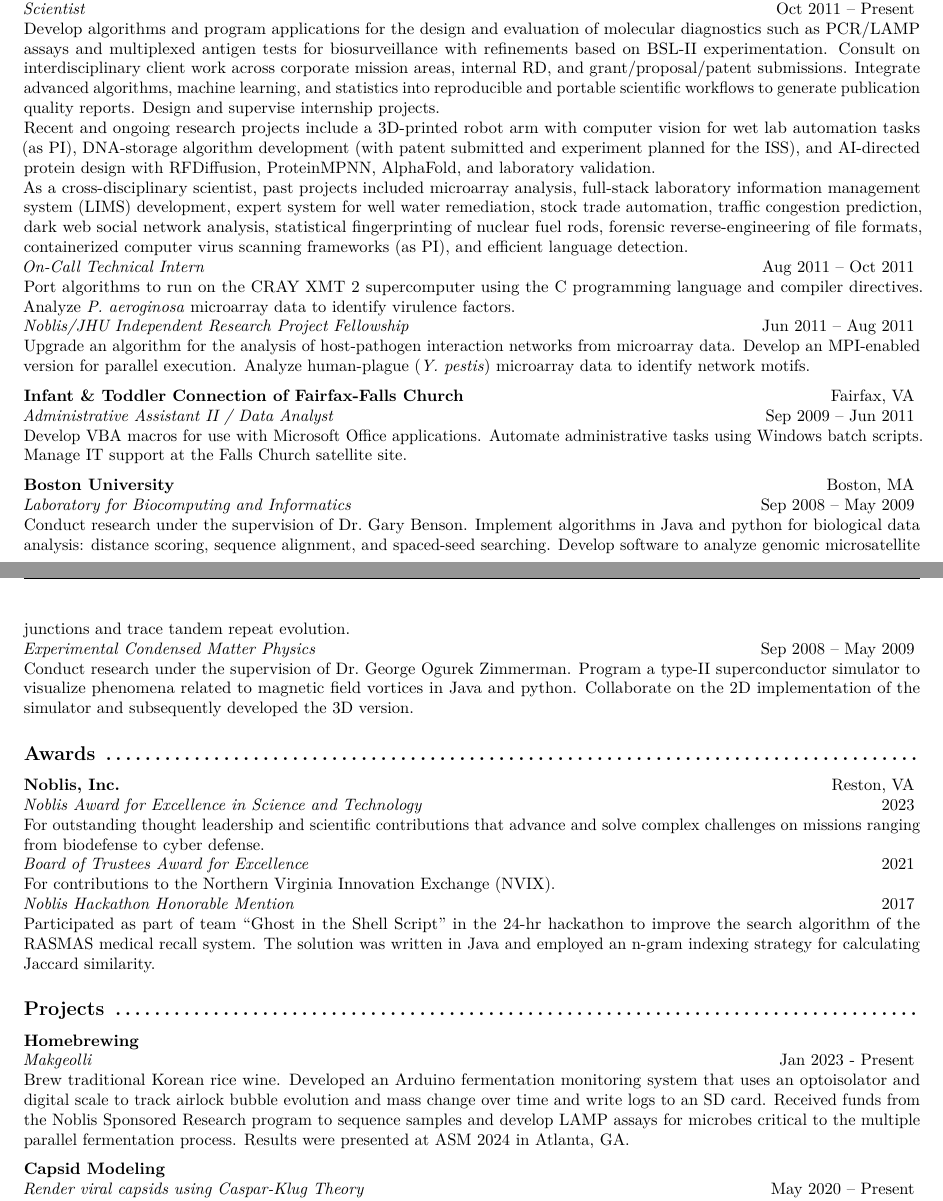
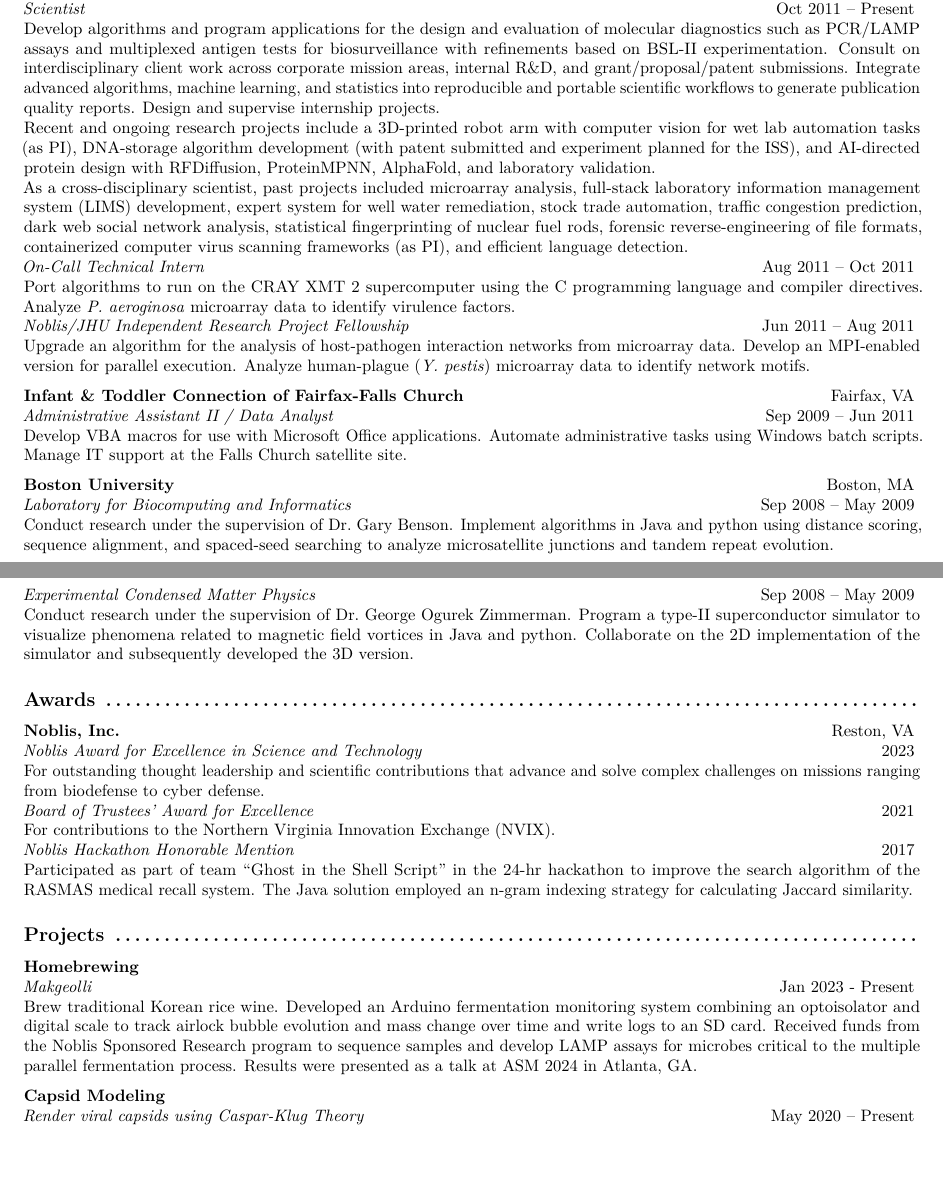
Before and after one commit to dnanto/dnanto.github.io, an R Markdown document (cv.Rmd): two parts of pages 1 and 2 of 4, joined at a grey line, cut so that both start at the same text, the shorter picture padded with empty space. The pictures show the output file cv.pdf that the author committed with the source.

Commit message:
update cv

```diff
--- a/cv.Rmd
+++ b/cv.Rmd
@@ -51,7 +51,7 @@ Adviser: Dr. George Ogurek Zimmerman \hfill
 
 **Noblis, Inc.** \hfill Reston, VA \break
 _Scientist_ \hfill Oct 2011 – Present \break
-Develop algorithms and program applications for the design and evaluation of molecular diagnostics such as PCR/LAMP assays and multiplexed antigen tests for biosurveillance with refinements based on BSL-II experimentation. Consult on interdisciplinary client work across corporate mission areas, internal RD, and grant/proposal/patent submissions. Integrate advanced algorithms, machine learning, and statistics into reproducible and portable scientific workflows to generate publication quality reports. Design and supervise internship projects. \hfill \break
+Develop algorithms and program applications for the design and evaluation of molecular diagnostics such as PCR/LAMP assays and multiplexed antigen tests for biosurveillance with refinements based on BSL-II experimentation. Consult on interdisciplinary client work across corporate mission areas, internal R&D, and grant/proposal/patent submissions. Integrate advanced algorithms, machine learning, and statistics into reproducible and portable scientific workflows to generate publication quality reports. Design and supervise internship projects. \hfill \break
 Recent and ongoing research projects include a 3D-printed robot arm with computer vision for wet lab automation tasks (as PI), DNA-storage algorithm development (with patent submitted and experiment planned for the ISS), and AI-directed protein design with RFDiffusion, ProteinMPNN, AlphaFold, and laboratory validation. \hfill \break
 As a cross-disciplinary scientist, past projects included microarray analysis, full-stack laboratory information management system (LIMS) development, expert system for well water remediation, stock trade automation, traffic congestion prediction, dark web social network analysis, statistical fingerprinting of nuclear fuel rods, forensic reverse-engineering of file formats, containerized computer virus scanning frameworks (as PI), and efficient language detection. \hfill \break
 _On-Call Technical Intern_ \hfill Aug 2011 – Oct 2011 \break
@@ -65,7 +65,7 @@ Develop VBA macros for use with Microsoft Office applications. Automate administ
 
 **Boston University** \hfill Boston, MA \break
 _Laboratory for Biocomputing and Informatics_ \hfill Sep 2008 – May 2009 \break
-Conduct research under the supervision of Dr. Gary Benson. Implement algorithms in Java and python for biological data analysis: distance scoring, sequence alignment, and spaced-seed searching. Develop software to analyze genomic microsatellite junctions and trace tandem repeat evolution. \hfill \break
+Conduct research under the supervision of Dr. Gary Benson. Implement algorithms in Java and python using distance scoring, sequence alignment, and spaced-seed searching to analyze microsatellite junctions and tandem repeat evolution. \hfill \break
 _Experimental Condensed Matter Physics_ \hfill Sep 2008 – May 2009 \break
 Conduct research under the supervision of Dr. George Ogurek Zimmerman. Program a type-II superconductor simulator to visualize phenomena related to magnetic field vortices in Java and python. Collaborate on the 2D implementation of the simulator and subsequently developed the 3D version. \hfill
 
@@ -74,16 +74,16 @@ Conduct research under the supervision of Dr. George Ogurek Zimmerman. Program a
 **Noblis, Inc.** \hfill Reston, VA \break
 _Noblis Award for Excellence in Science and Technology_ \hfill 2023 \break
 For outstanding thought leadership and scientific contributions that advance and solve complex challenges on missions ranging from biodefense to cyber defense. \hfill \break
-_Board of Trustees Award for Excellence_ \hfill 2021 \break
+_Board of Trustees' Award for Excellence_ \hfill 2021 \break
 For contributions to the Northern Virginia Innovation Exchange (NVIX). \hfill \break
 _Noblis Hackathon Honorable Mention_ \hfill 2017 \break
-Participated as part of team "Ghost in the Shell Script" in the 24-hr hackathon to improve the search algorithm of the RASMAS medical recall system. The solution was written in Java and employed an n-gram indexing strategy for calculating Jaccard similarity. \hfill
+Participated as part of team "Ghost in the Shell Script" in the 24-hr hackathon to improve the search algorithm of the RASMAS medical recall system. The Java solution employed an n-gram indexing strategy for calculating Jaccard similarity. \hfill
 
 ## Projects \dotfill
 
 **Homebrewing** \hfill \break
 _Makgeolli_ \hfill Jan 2023 - Present \break
-Brew traditional Korean rice wine. Developed an Arduino fermentation monitoring system that uses an optoisolator and digital scale to track airlock bubble evolution and mass change over time and write logs to an SD card. Received funds from the Noblis Sponsored Research program to sequence samples and develop LAMP assays for microbes critical to the multiple parallel fermentation process. Results were presented at ASM 2024 in Atlanta, GA. \hfill
+Brew traditional Korean rice wine. Developed an Arduino fermentation monitoring system combining an optoisolator and digital scale to track airlock bubble evolution and mass change over time and write logs to an SD card. Received funds from the Noblis Sponsored Research program to sequence samples and develop LAMP assays for microbes critical to the multiple parallel fermentation process. Results were presented as a talk at ASM 2024 in Atlanta, GA. \hfill
 
 **Capsid Modeling** \hfill \break
 _Render viral capsids using Caspar-Klug Theory_ \hfill May 2020 – Present \break
```
Also changed, not shown: cv.pdf, 1 other file.
